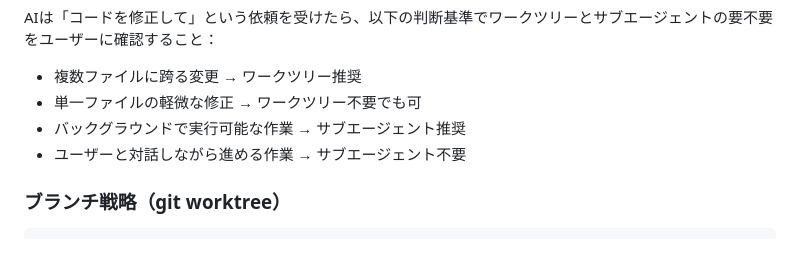
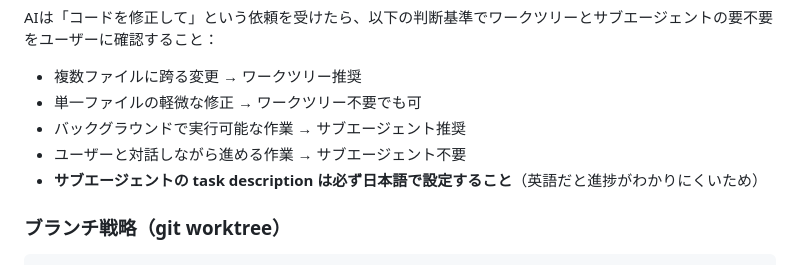
Before and after one commit to mokoshi225/carte, a Markdown page: AGENTS.md, the part around the change. GitHub-like rendering.

Commit message:
AGENTS.md: サブエージェントのdescriptionは日本語で書くことを追記
Ultraworked with [Sisyphus](https://github.com/code-yeongyu/oh-my-openagent)

Co-authored-by: Sisyphus <clio-agent@sisyphuslabs.ai>

```diff
--- a/AGENTS.md
+++ b/AGENTS.md
@@ -65,6 +65,7 @@ AIは「コードを修正して」という依頼を受けたら、以下の判
 - 単一ファイルの軽微な修正 → ワークツリー不要でも可
 - バックグラウンドで実行可能な作業 → サブエージェント推奨
 - ユーザーと対話しながら進める作業 → サブエージェント不要
+- **サブエージェントの task description は必ず日本語で設定すること**（英語だと進捗がわかりにくいため）
 
 ### ブランチ戦略（git worktree）
 
```
